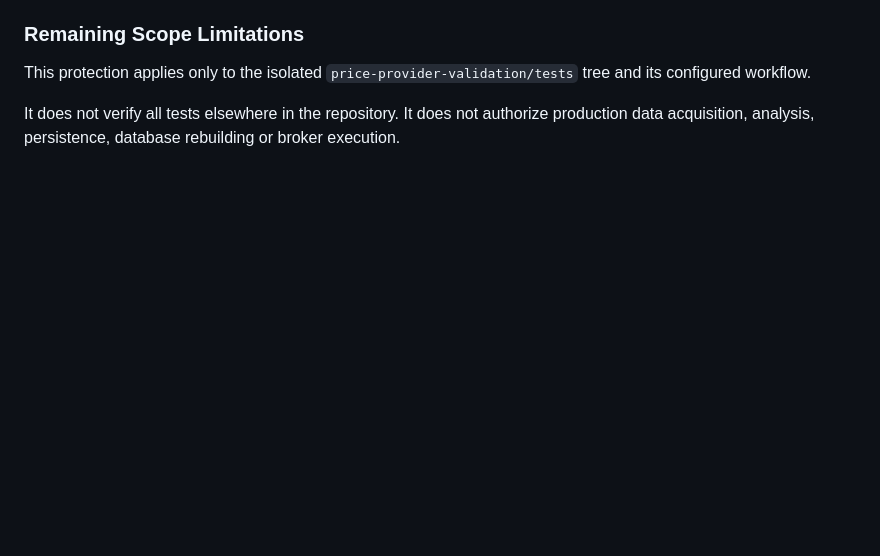
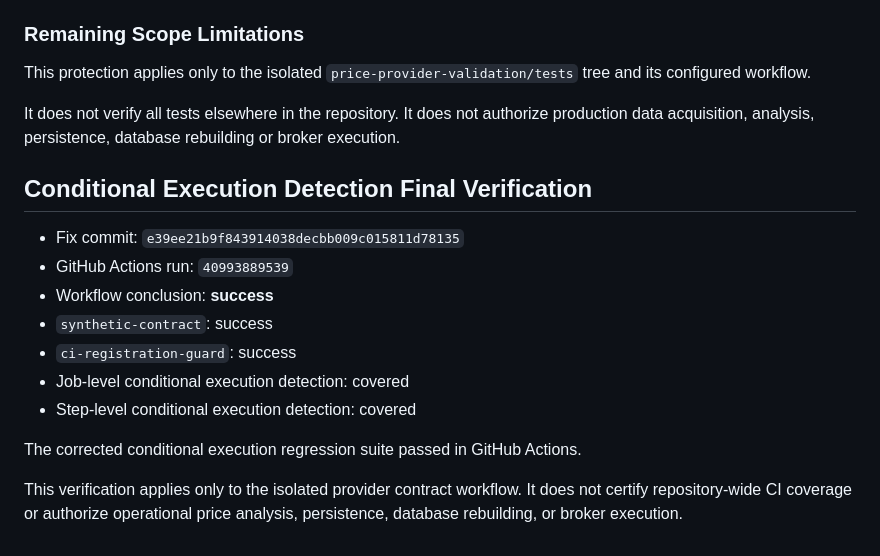
Before and after one commit to jesikang-tech/gpt-quant-platform, a Markdown page: tools/CI_TEST_REGISTRATION_GUARD.md, the part around the change. Rendered like a GitHub page; blank space fills up the shorter version.

Commit message:
docs: record final provider CI guard verification

```diff
--- a/tools/CI_TEST_REGISTRATION_GUARD.md
+++ b/tools/CI_TEST_REGISTRATION_GUARD.md
@@ -114,3 +114,21 @@ This protection applies only to the isolated
 It does not verify all tests elsewhere in the repository.
 It does not authorize production data acquisition, analysis,
 persistence, database rebuilding or broker execution.
+
+## Conditional Execution Detection Final Verification
+
+- Fix commit: `e39ee21b9f843914038decbb009c015811d78135`
+- GitHub Actions run: `40993889539`
+- Workflow conclusion: **success**
+- `synthetic-contract`: success
+- `ci-registration-guard`: success
+- Job-level conditional execution detection: covered
+- Step-level conditional execution detection: covered
+
+The corrected conditional execution regression suite passed
+in GitHub Actions.
+
+This verification applies only to the isolated provider
+contract workflow. It does not certify repository-wide CI
+coverage or authorize operational price analysis,
+persistence, database rebuilding, or broker execution.
```
